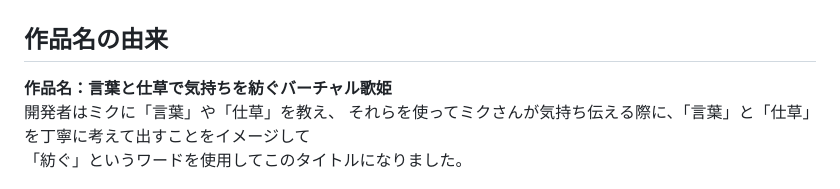
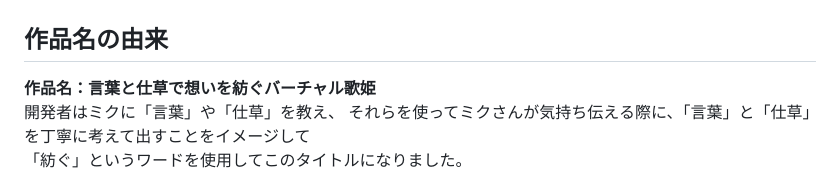
Before and after one commit to omegarin02/magical_mirai2023, a Markdown page: README.md, the part around the change. Drawn GitHub-style.

```diff
--- a/README.md
+++ b/README.md
@@ -321,7 +321,7 @@ Set-ExecutionPolicy -ExecutionPolicy RemoteSigned -Scope Process
 
 # 作品に対する思いなど
 ## 作品名の由来
-**作品名：言葉と仕草で気持ちを紡ぐバーチャル歌姫**
+**作品名：言葉と仕草で想いを紡ぐバーチャル歌姫**
 開発者はミクに「言葉」や「仕草」を教え、
 それらを使ってミクさんが気持ち伝える際に、「言葉」と「仕草」を丁寧に考えて出すことをイメージして
 「紡ぐ」というワードを使用してこのタイトルになりました。
```
